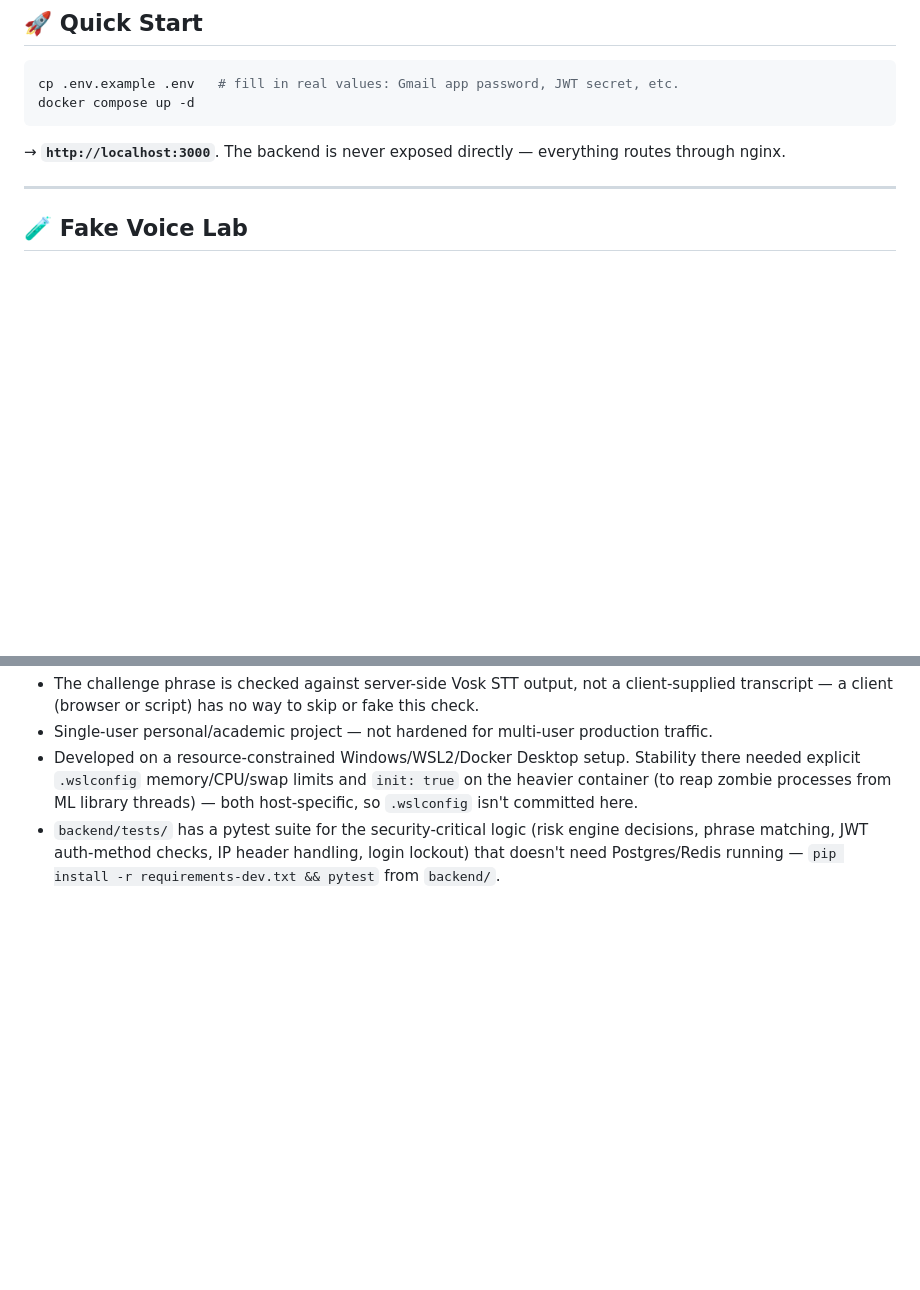
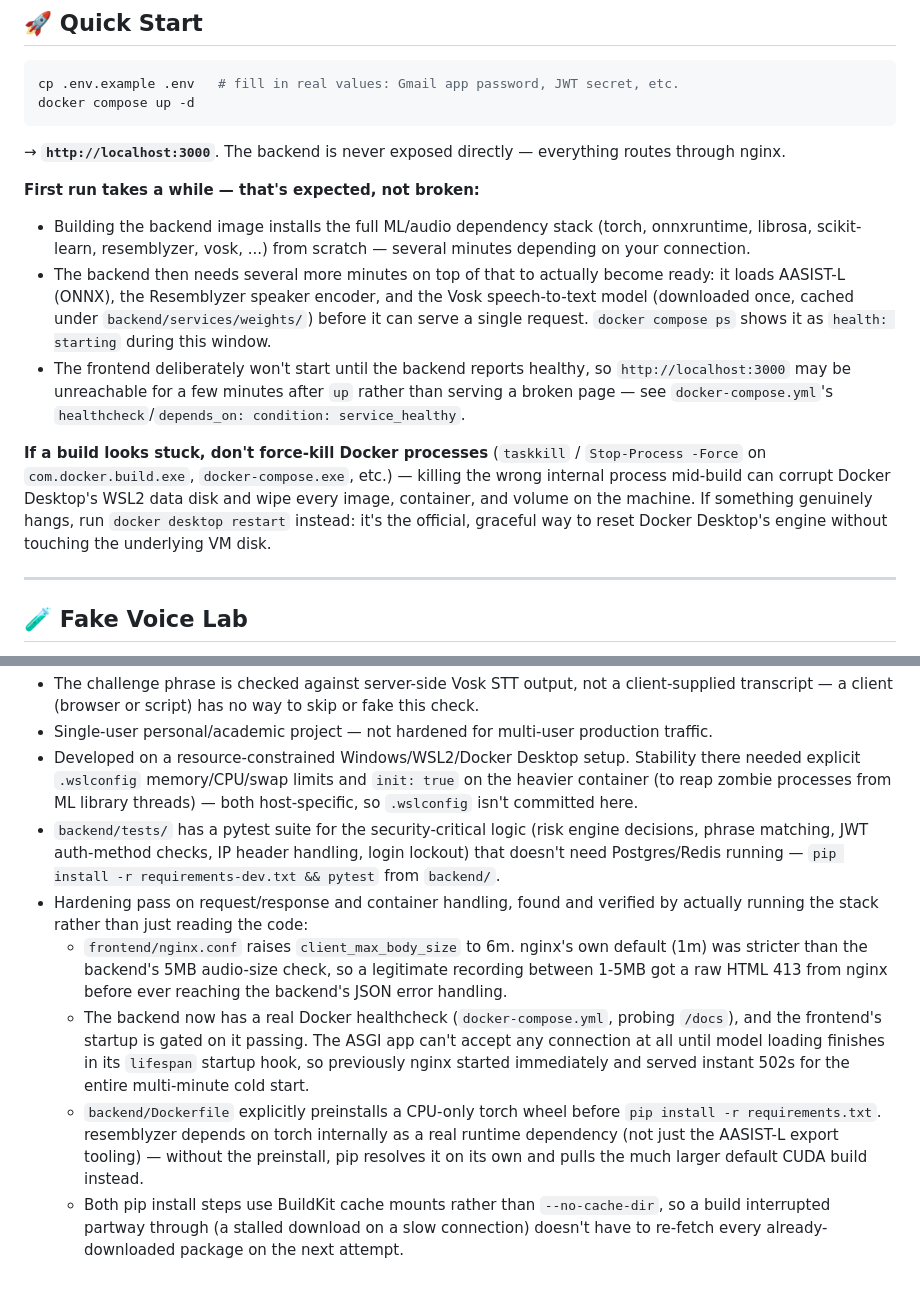
Before and after one commit to whatdadogdoing/VoiceProject, a Markdown page: README.md, 2 parts joined by grey strips. Drawn GitHub-style; blank space fills up the shorter version.

Commit message:
Document infra stability fixes and expand Quick Start with real-world guidance
- Add Notes entries for the upload-cap, healthcheck-gating, and torch/cache
  mount fixes from the last commit, matching the existing pattern for
  documenting past changes.
- Expand Quick Start with realistic first-run timing (dependency install +
  the multi-minute model-loading cold start) and why the frontend is
  intentionally unreachable until the backend reports healthy.
- Add a troubleshooting note: don't force-kill Docker's internal processes
  if a build looks stuck (can corrupt the WSL2 data disk) -- use
  `docker desktop restart` instead.

Co-Authored-By: Claude Sonnet 5 <noreply@anthropic.com>

```diff
--- a/README.md
+++ b/README.md
@@ -116,6 +116,13 @@ docker compose up -d
 
 → **`http://localhost:3000`**. The backend is never exposed directly — everything routes through nginx.
 
+**First run takes a while — that's expected, not broken:**
+- Building the backend image installs the full ML/audio dependency stack (torch, onnxruntime, librosa, scikit-learn, resemblyzer, vosk, ...) from scratch — several minutes depending on your connection.
+- The backend then needs several more minutes on top of that to actually become ready: it loads AASIST-L (ONNX), the Resemblyzer speaker encoder, and the Vosk speech-to-text model (downloaded once, cached under `backend/services/weights/`) before it can serve a single request. `docker compose ps` shows it as `health: starting` during this window.
+- The frontend deliberately won't start until the backend reports healthy, so `http://localhost:3000` may be unreachable for a few minutes after `up` rather than serving a broken page — see `docker-compose.yml`'s `healthcheck`/`depends_on: condition: service_healthy`.
+
+**If a build looks stuck, don't force-kill Docker processes** (`taskkill` / `Stop-Process -Force` on `com.docker.build.exe`, `docker-compose.exe`, etc.) — killing the wrong internal process mid-build can corrupt Docker Desktop's WSL2 data disk and wipe every image, container, and volume on the machine. If something genuinely hangs, run `docker desktop restart` instead: it's the official, graceful way to reset Docker Desktop's engine without touching the underlying VM disk.
+
 ---
 
 ## 🧪 Fake Voice Lab
@@ -161,3 +168,8 @@ The deciding factor across all three wasn't voice quality — it was whether the
 - Single-user personal/academic project — not hardened for multi-user production traffic.
 - Developed on a resource-constrained Windows/WSL2/Docker Desktop setup. Stability there needed explicit `.wslconfig` memory/CPU/swap limits and `init: true` on the heavier container (to reap zombie processes from ML library threads) — both host-specific, so `.wslconfig` isn't committed here.
 - `backend/tests/` has a pytest suite for the security-critical logic (risk engine decisions, phrase matching, JWT auth-method checks, IP header handling, login lockout) that doesn't need Postgres/Redis running — `pip install -r requirements-dev.txt && pytest` from `backend/`.
+- Hardening pass on request/response and container handling, found and verified by actually running the stack rather than just reading the code:
+  - `frontend/nginx.conf` raises `client_max_body_size` to 6m. nginx's own default (1m) was stricter than the backend's 5MB audio-size check, so a legitimate recording between 1-5MB got a raw HTML 413 from nginx before ever reaching the backend's JSON error handling.
+  - The backend now has a real Docker healthcheck (`docker-compose.yml`, probing `/docs`), and the frontend's startup is gated on it passing. The ASGI app can't accept any connection at all until model loading finishes in its `lifespan` startup hook, so previously nginx started immediately and served instant 502s for the entire multi-minute cold start.
+  - `backend/Dockerfile` explicitly preinstalls a CPU-only torch wheel before `pip install -r requirements.txt`. resemblyzer depends on torch internally as a real runtime dependency (not just the AASIST-L export tooling) — without the preinstall, pip resolves it on its own and pulls the much larger default CUDA build instead.
+  - Both pip install steps use BuildKit cache mounts rather than `--no-cache-dir`, so a build interrupted partway through (a stalled download on a slow connection) doesn't have to re-fetch every already-downloaded package on the next attempt.
```
